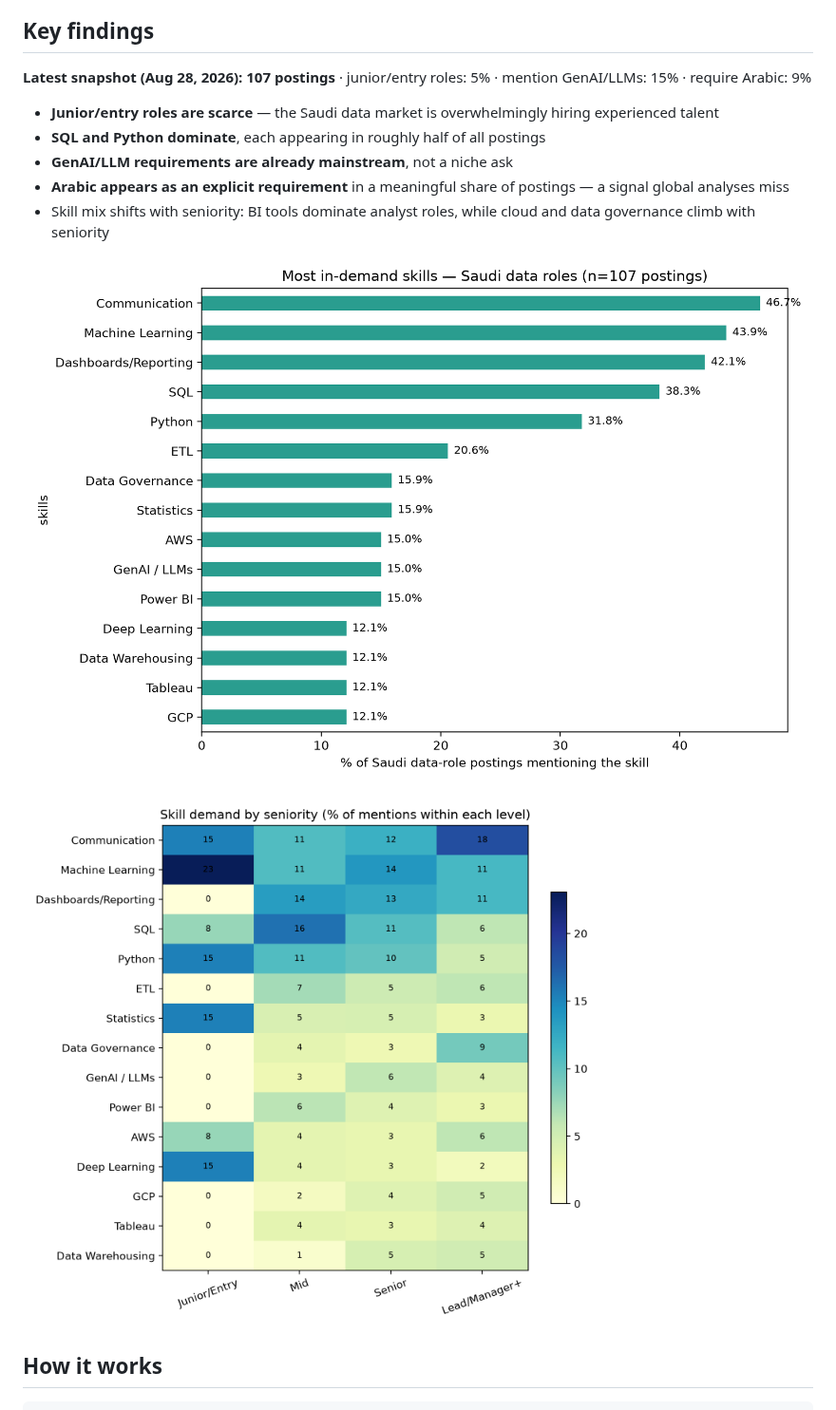
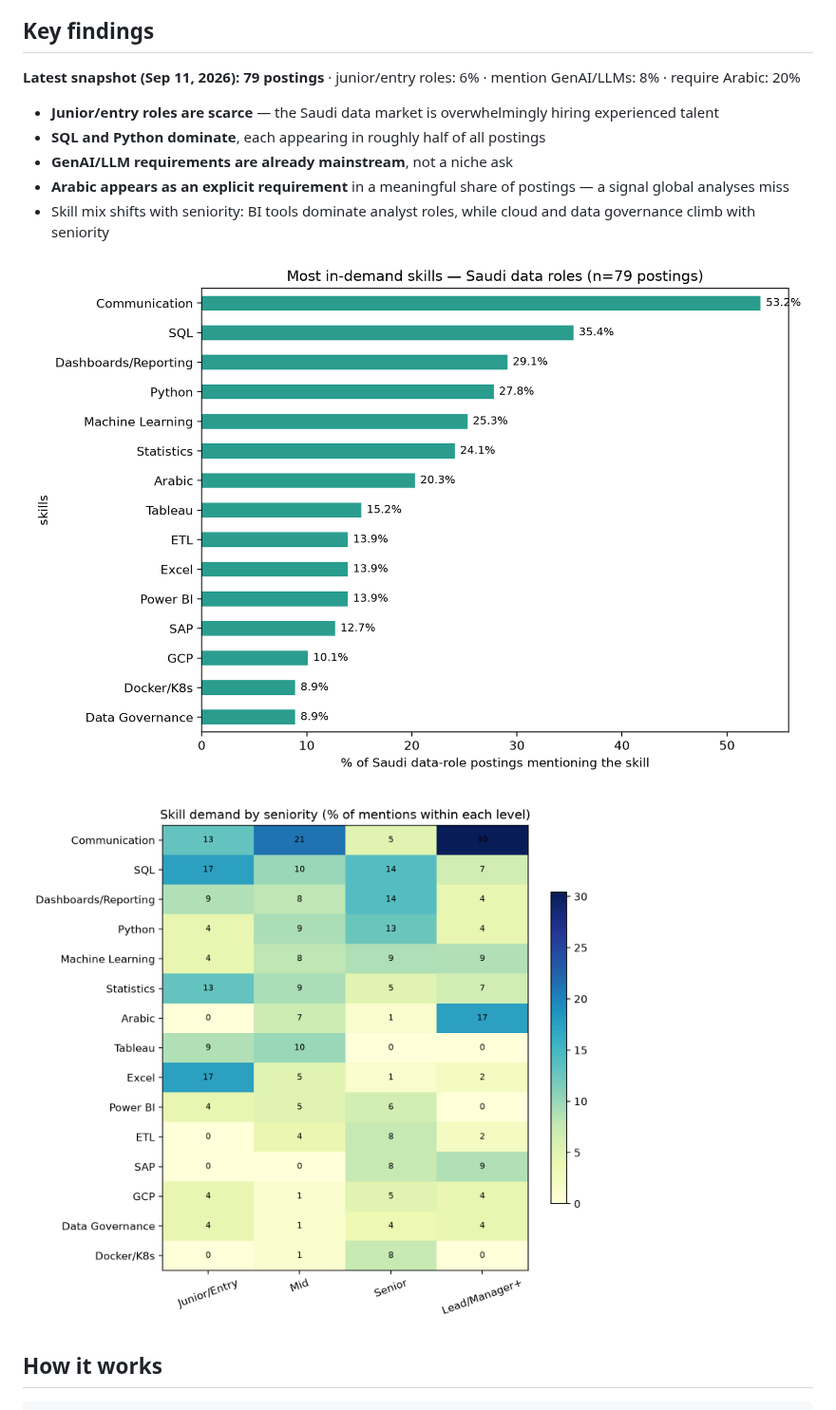
Before and after one commit to SaraAlsubaieNya/saudi-jobs, a Markdown page: README.md, the part around the change. Shown at 95% size. GitHub-like rendering; pictures changed too: figures/skills_by_seniority.png, figures/top_skills.png.

Commit message:
weekly data refresh 2026-09-11

```diff
--- a/README.md
+++ b/README.md
@@ -9,7 +9,7 @@ LinkedIn, Indeed, Bayt, Glassdoor, and company career sites).
 ## Key findings
 
 <!-- STATS:START -->
-**Latest snapshot (Aug 28, 2026): 107 postings** · junior/entry roles: 5% · mention GenAI/LLMs: 15% · require Arabic: 9%
+**Latest snapshot (Sep 11, 2026): 79 postings** · junior/entry roles: 6% · mention GenAI/LLMs: 8% · require Arabic: 20%
 <!-- STATS:END -->
 
 - **Junior/entry roles are scarce** — the Saudi data market is overwhelmingly
```
Also changed, not shown: figures/skill_cooccurrence.png, 2 other files.
